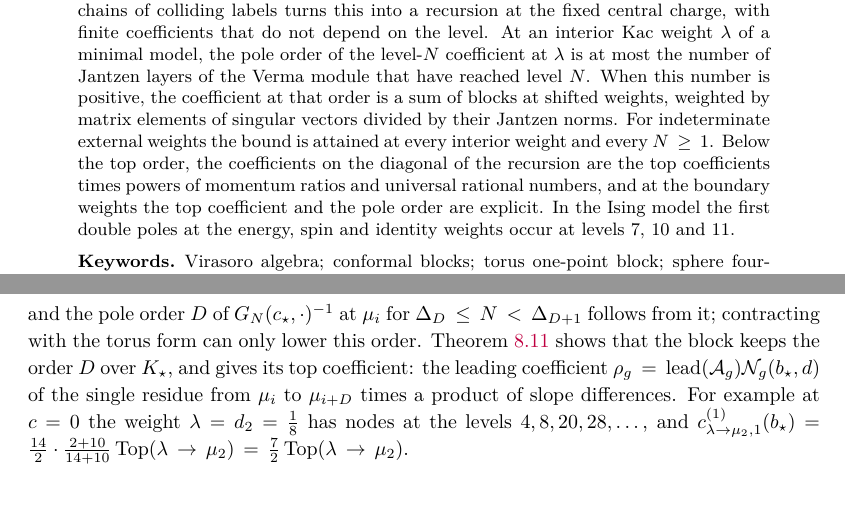
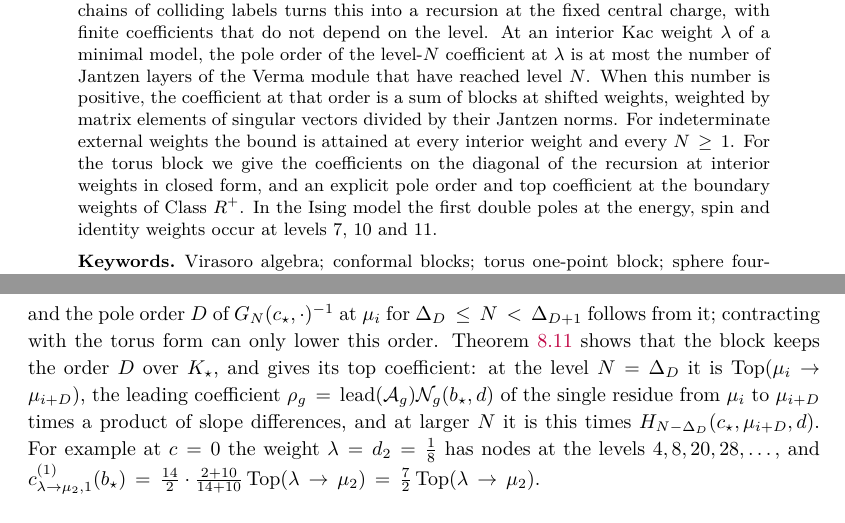
Before and after one commit to skypher/virasoro, a LaTeX paper (paper.tex): two parts of pages 1 and 30 of 57, joined at a grey line, cut so that both start at the same text. The pictures show the PDF file paper.pdf that the author committed with the source.

Commit message:
paper.tex: packet 54 FIXes (yang2 Item 1, Jander Item 2; mathematics PASS)
- Build: the kappa_0 -> varsigma rename had fused the macro with the next
  letter (\varsigmaS x4, \varsigmaN x2, \varsigmaT x1, undefined control
  sequences; my log check missed '!' lines); separated.  Clean
  -halt-on-error build, 57 pp, no warnings, no existing number moved.
- After Theorem 8.11: Top at the level N = Delta_D, and at larger N the top
  coefficient carries H_{N-Delta_D}(c*,mu_{i+D},d).
- After Corollary 7.16: N/gamma for the values from the interior base lambda
  itself.
- Abstract and introduction: for the torus block; Class R+ (momentum
  divisible by exactly one of p, p'); pole order over the rational functions
  of d; Top at the first level of the last submodule.
- Code availability: the Shapovalov-inversion checks separated by result.

Co-Authored-By: Claude Opus 5.5 <noreply@anthropic.com>

```diff
--- a/paper.tex
+++ b/paper.tex
@@ -150,10 +150,10 @@ Verma module that have reached level \(N\).  When this number is positive,
 the coefficient at that order is a sum of blocks at shifted weights,
 weighted by matrix elements of singular vectors divided by their Jantzen
 norms.  For indeterminate external weights the bound is attained at every
-interior weight and every \(N\geq1\).  Below the top order, the coefficients
-on the diagonal of the recursion are the top coefficients times powers of
-momentum ratios and universal rational numbers, and at the boundary weights
-the top coefficient and the pole order are explicit.  In the Ising model the first double
+interior weight and every \(N\geq1\).  For the torus block we give the
+coefficients on the diagonal of the recursion at interior weights in closed
+form, and an explicit pole order and top coefficient at the boundary weights of
+Class \(R^+\).  In the Ising model the first double
 poles at the energy, spin and identity weights occur at levels 7, 10 and 11.
 
 \vskip5pt
@@ -309,13 +309,4 @@ and~\ref{thm:top-layer-sph} give the same bound and the same formula, with
 the torus matrix element of \(w^\pm_k\) replaced by the product of its two
 three-point factors.
 
-Below the top pole, the values \(c^{(k)}_{\lambda\to\mu,j}(b_\star)\) with
-\(k+j\) equal to the layer distance of \(\mu\) are the top coefficient of
-\(\mu\) times the \(j\)-th power of the ratio of the signed Coulomb momenta of
-\(\mu\) and \(\lambda\) times a universal rational number, a coefficient of a
-terminating hypergeometric polynomial (Theorem~\ref{thm:diagonal},
-Corollary~\ref{cor:diagonal-lambda}).  At the boundary weights of the Kac
-table, where the embedding diagram is a single chain, the top coefficient is
-the leading coefficient of one residue times explicit factors, and the pole
-order is the number of submodules that have reached level \(N\)
-(Theorem~\ref{thm:boundary}).  All values \(c^{(k)}_{\lambda\to\mu,j}(b_\star)\)
+For the torus block, below the top pole, the values
@@ -322,3 +323,4 @@ order is the number of submodules that have reached level \(N\)
+factors (Theorem~\ref{thm:boundary}).  All values \(c^{(k)}_{\lambda\to\mu,j}(b_\star)\)
 are determined by the Shapovalov and torus forms at \(c_\star\)
 (Corollary~\ref{cor:chain-values}).
 
@@ -2042,7 +2045,7 @@ $\Delta_n-(\Delta_n-1)-1=0$ for $x_n$, which has no outgoing $\kappa$; $S_a$ has
 the power $-D(x_1,\mu)-(\Delta_0-1)=1-D$, also for a one-label chain.  The
 remaining factors are differences of momenta of the same class,
 $\sum_i(\Delta_i-1)+n=D-1$ of them in the denominator, and the ratios
-$\hat\kappa$.  So $w_\gamma=\operatorname{Top}(a\to\mu)(\varsigmaN_0S_a)^{1-D}\ell(\gamma)$
+$\hat\kappa$.  So $w_\gamma=\operatorname{Top}(a\to\mu)(\varsigma N_0S_a)^{1-D}\ell(\gamma)$
 with a rational number $\ell(\gamma)$ determined by the positions of the nodes
 of $\gamma$.  Write $S_{x_1}=N_0(c_1+\pi_{x_1})$ and $S_{x_n}=N_0(c_2+\pi_{x_n})$
 with $c_1,c_2\in\{\alpha,\beta\}$ fixed by the classes of $a$ and $\mu$.  By
@@ -2307,9 +2310,11 @@ at these weights is the classical one-chain filtration,\footnote{See
 $G_N(c_\star,\cdot)^{-1}$ at $\mu_i$ for $\Delta_D\leq N<\Delta_{D+1}$ follows from
 it; contracting with the torus form can only lower this order.
 Theorem~\ref{thm:boundary} shows that the block keeps the order $D$ over $K_\star$,
-and gives its top coefficient: the leading coefficient
+and gives its top coefficient: at the level $N=\Delta_D$ it is
+$\operatorname{Top}(\mu_i\to\mu_{i+D})$, the leading coefficient
 $\rho_g=\operatorname{lead}({\mathcal A}_g){\mathcal N}_g(b_\star,d)$ of the single
-residue from $\mu_i$ to $\mu_{i+D}$ times a product of slope differences.  For
+residue from $\mu_i$ to $\mu_{i+D}$ times a product of slope differences, and at
+larger $N$ it is this times $H_{N-\Delta_D}(c_\star,\mu_{i+D},d)$.  For
 example at $c=0$ the weight $\lambda=d_2=\frac18$ has nodes at the levels
 $4,8,20,28,\dots$, and
 $c^{(1)}_{\lambda\to\mu_2,1}(b_\star)=\frac{14}2\cdot\frac{2+10}{14+10}
```
Also changed, not shown: paper.pdf, paper.tex (34 more changed lines).
